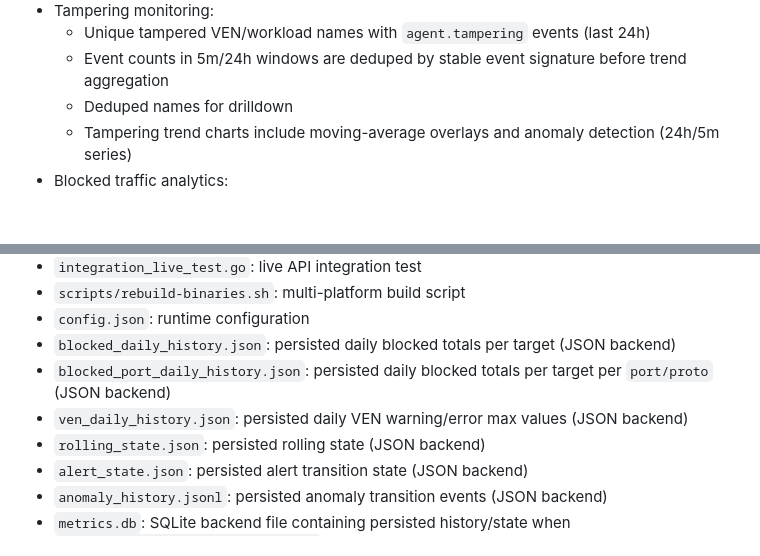
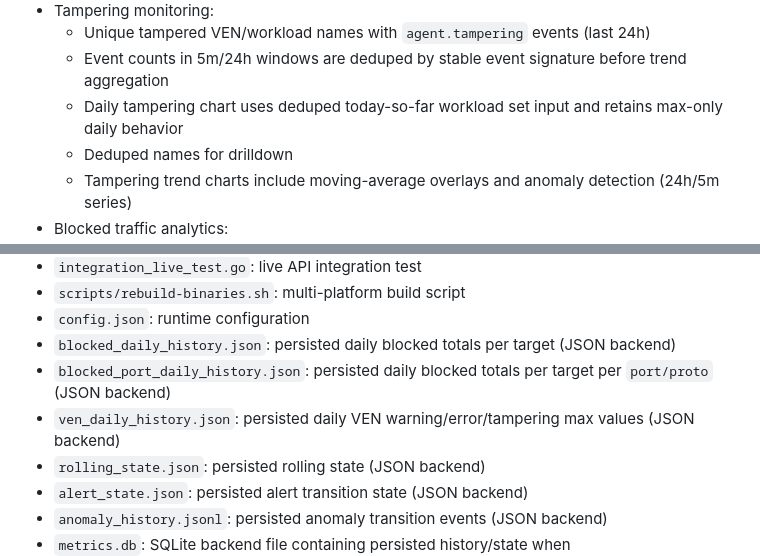
Before and after one commit to ModularDevLabs/IllumioMonitoringDashboard, a Markdown page: README.md, 2 parts joined by grey strips. GitHub-like rendering; blank space fills up the shorter version.

Commit message:
Fix tampering daily metric feed and document rc8 behavior

```diff
--- a/README.md
+++ b/README.md
@@ -24,6 +24,7 @@ It serves a web UI on port `18443` by default, with configurable bind/public URL
 - Tampering monitoring:
   - Unique tampered VEN/workload names with `agent.tampering` events (last 24h)
   - Event counts in 5m/24h windows are deduped by stable event signature before trend aggregation
+  - Daily tampering chart uses deduped today-so-far workload set input and retains max-only daily behavior
   - Deduped names for drilldown
   - Tampering trend charts include moving-average overlays and anomaly detection (24h/5m series)
 - Blocked traffic analytics:
@@ -619,7 +620,7 @@ go test -run TestLiveIntegrationFromConfig -v -count=1
 - `config.json`: runtime configuration
 - `blocked_daily_history.json`: persisted daily blocked totals per target (JSON backend)
 - `blocked_port_daily_history.json`: persisted daily blocked totals per target per `port/proto` (JSON backend)
-- `ven_daily_history.json`: persisted daily VEN warning/error max values (JSON backend)
+- `ven_daily_history.json`: persisted daily VEN warning/error/tampering max values (JSON backend)
 - `rolling_state.json`: persisted rolling state (JSON backend)
 - `alert_state.json`: persisted alert transition state (JSON backend)
 - `anomaly_history.jsonl`: persisted anomaly transition events (JSON backend)
```
Also changed, not shown: RELEASE_NOTES.md (+4 -0 lines).
